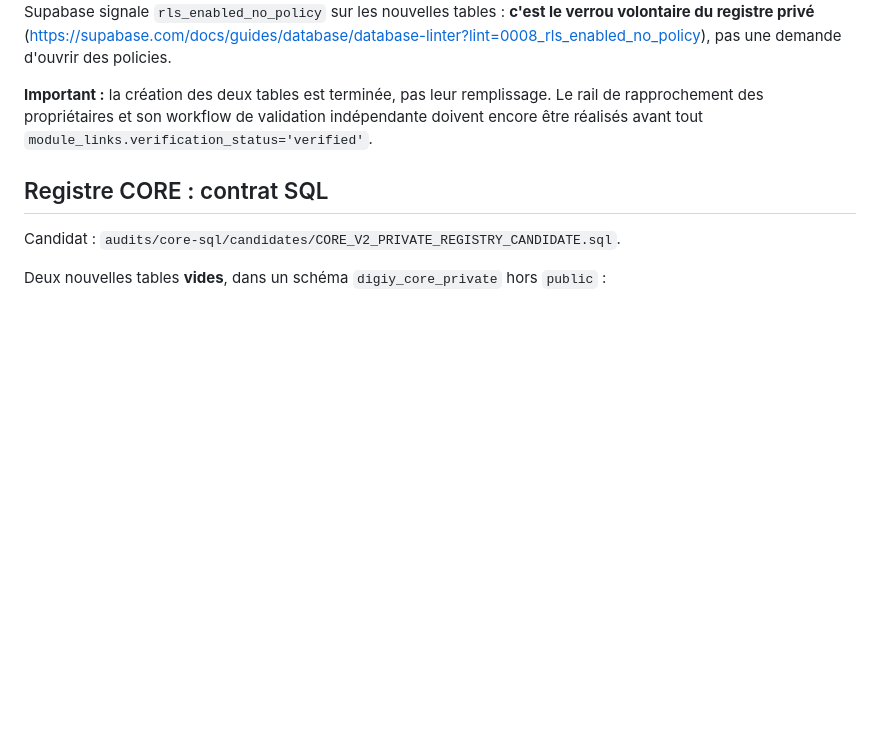
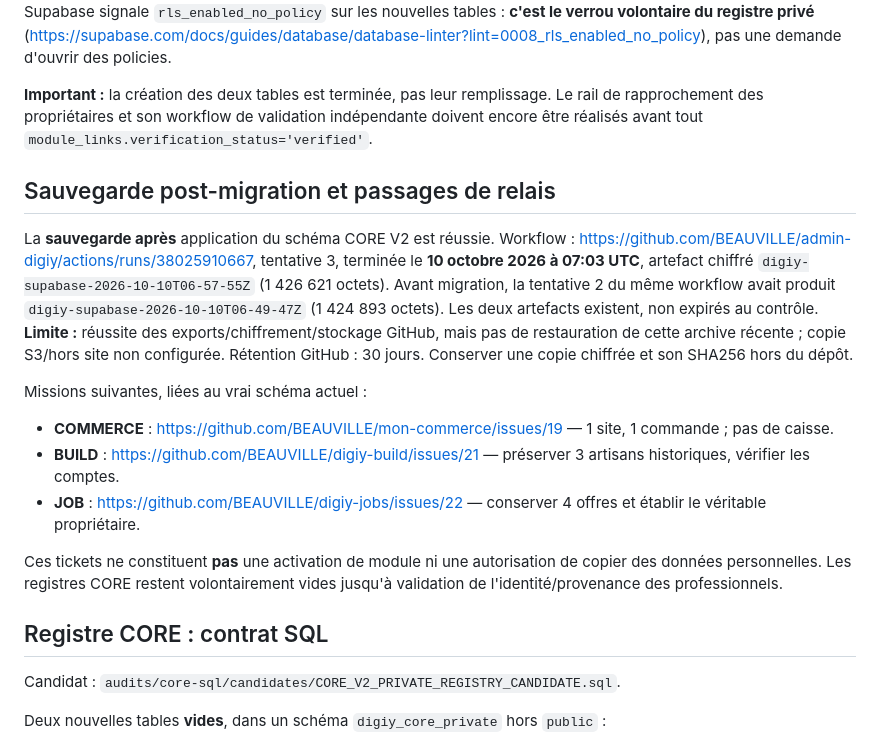
Before and after one commit to BEAUVILLE/admin-digiy, a Markdown page: docs/CORE_V2_COMMERCE_BUILD_JOB_20261010.md, the part around the change. GitHub-like rendering; blank space fills up the shorter version.

Commit message:
CORE V2: traces sauvegardes avant après et relais Commerce Build Job

```diff
--- a/docs/CORE_V2_COMMERCE_BUILD_JOB_20261010.md
+++ b/docs/CORE_V2_COMMERCE_BUILD_JOB_20261010.md
@@ -10,6 +10,28 @@ Migration Supabase enregistrée : `20261010065702 digiy_core_v2_private_professi
 **Preuves post-application en lecture seule :** schéma `digiy_core_private` réellement créé ; tables `professionals` et `module_links`, **RLS et FORCE RLS activées**, zéro policy, zéro ligne, aucune permission d'usage ou SELECT/INSERT pour `anon`, `authenticated`, `authenticator`, `service_role`. Index UNIQUE `(module,source_key)` et FK `module_links.professional_id` vérifiés. Pilote Baptiste `enabled=false`, aucune réservation créée. L'advisor Supabase signale `rls_enabled_no_policy` sur les nouvelles tables : **c'est le verrou volontaire du registre privé** (<https://supabase.com/docs/guides/database/database-linter?lint=0008_rls_enabled_no_policy>), pas une demande d'ouvrir des policies.
 
 **Important :** la création des deux tables est terminée, pas leur remplissage. Le rail de rapprochement des propriétaires et son workflow de validation indépendante doivent encore être réalisés avant tout `module_links.verification_status='verified'`.
+
+## Sauvegarde post-migration et passages de relais
+
+La **sauvegarde après** application du schéma CORE V2 est réussie. Workflow :
+<https://github.com/BEAUVILLE/admin-digiy/actions/runs/38025910667>, tentative 3,
+terminée le **10 octobre 2026 à 07:03 UTC**, artefact chiffré
+`digiy-supabase-2026-10-10T06-57-55Z` (1 426 621 octets).
+Avant migration, la tentative 2 du même workflow avait produit
+`digiy-supabase-2026-10-10T06-49-47Z` (1 424 893 octets).
+Les deux artefacts existent, non expirés au contrôle.
+**Limite :** réussite des exports/chiffrement/stockage GitHub, mais pas de
+restauration de cette archive récente ; copie S3/hors site non configurée.
+Rétention GitHub : 30 jours. Conserver une copie chiffrée et son SHA256 hors du dépôt.
+
+Missions suivantes, liées au vrai schéma actuel :
+- **COMMERCE** : <https://github.com/BEAUVILLE/mon-commerce/issues/19> — 1 site, 1 commande ; pas de caisse.
+- **BUILD** : <https://github.com/BEAUVILLE/digiy-build/issues/21> — préserver 3 artisans historiques, vérifier les comptes.
+- **JOB** : <https://github.com/BEAUVILLE/digiy-jobs/issues/22> — conserver 4 offres et établir le véritable propriétaire.
+
+Ces tickets ne constituent **pas** une activation de module ni une autorisation de
+copier des données personnelles. Les registres CORE restent volontairement vides
+jusqu'à validation de l'identité/provenance des professionnels.
 
 ## Registre CORE : contrat SQL
 
```
